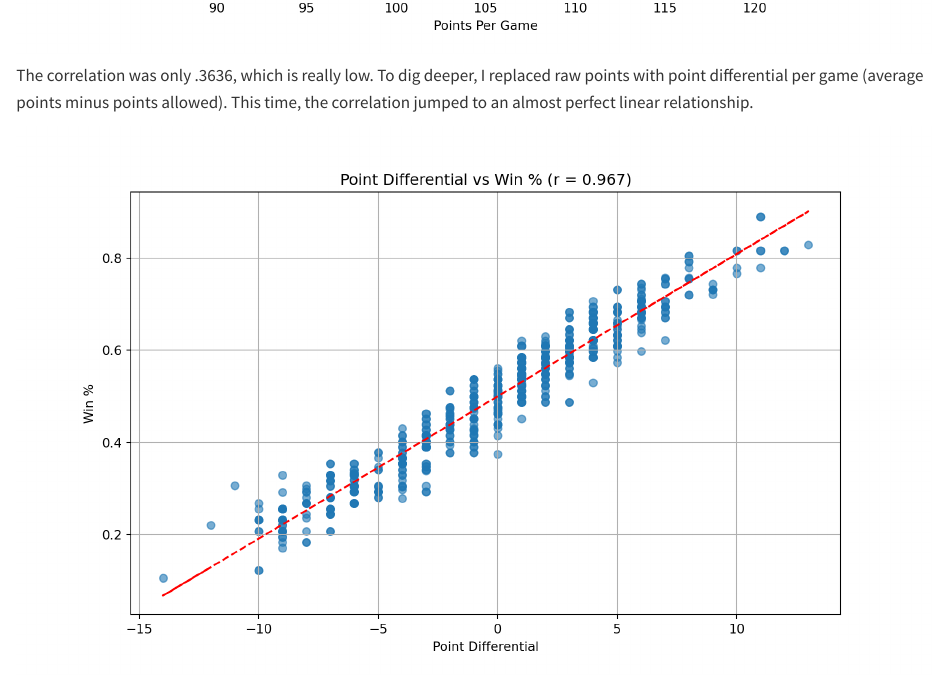
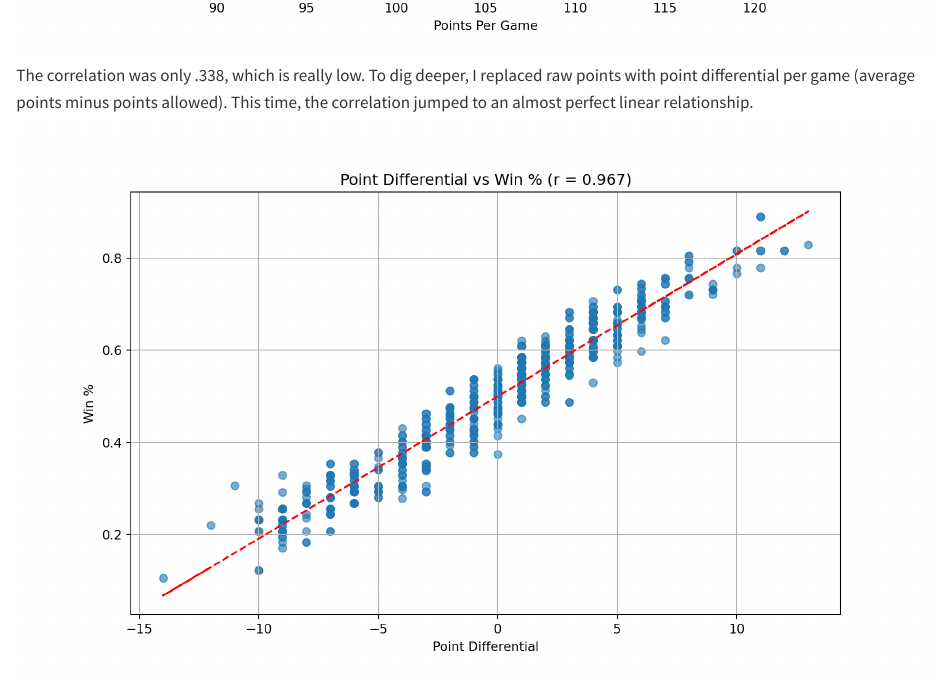
Before and after one commit to emclayburn/Stat386-data-acquisition, a Quarto document (index.qmd): the page in a window 1100 px wide, from 1500 px down. Rendered offline with R 4.5, knitr and Pandoc in place of Quarto, with nearby package versions; some code elsewhere in the file could not run offline.

Commit message:
fixed one number

````diff
--- a/index.qmd
+++ b/index.qmd
@@ -47,7 +47,7 @@ Using my cleaned dataset, I calculated the correlation between PointsPG and WinP
 eda_script.plot_points_vs_winpct(df)
 ```
 
-The correlation was only .3636, which is really low. To dig deeper, I replaced raw points with point differential per game (average points minus points allowed). This time, the correlation jumped to an almost perfect linear relationship.
+The correlation was only .338, which is really low. To dig deeper, I replaced raw points with point differential per game (average points minus points allowed). This time, the correlation jumped to an almost perfect linear relationship.
 
 
 ```{python}
````
